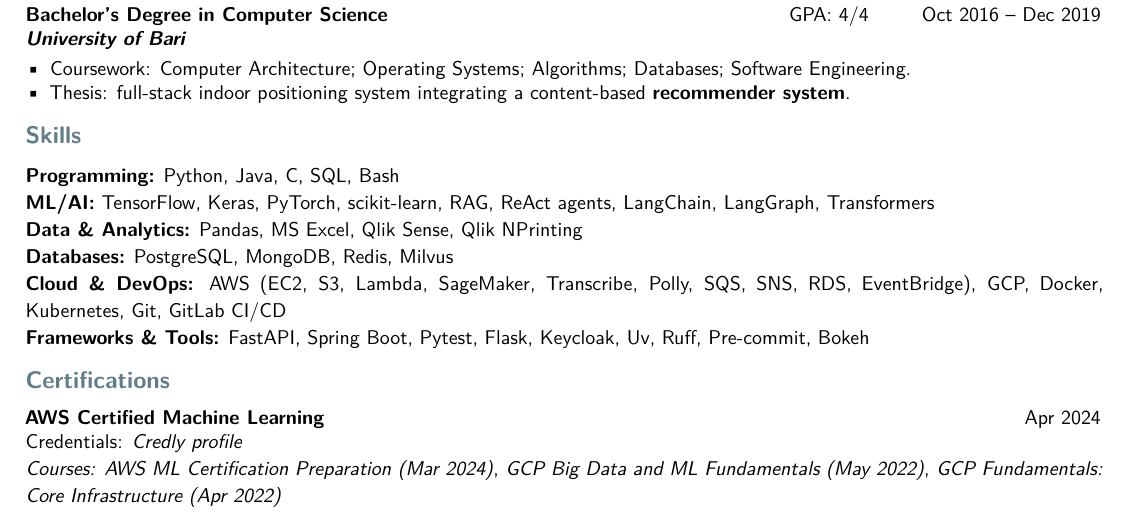
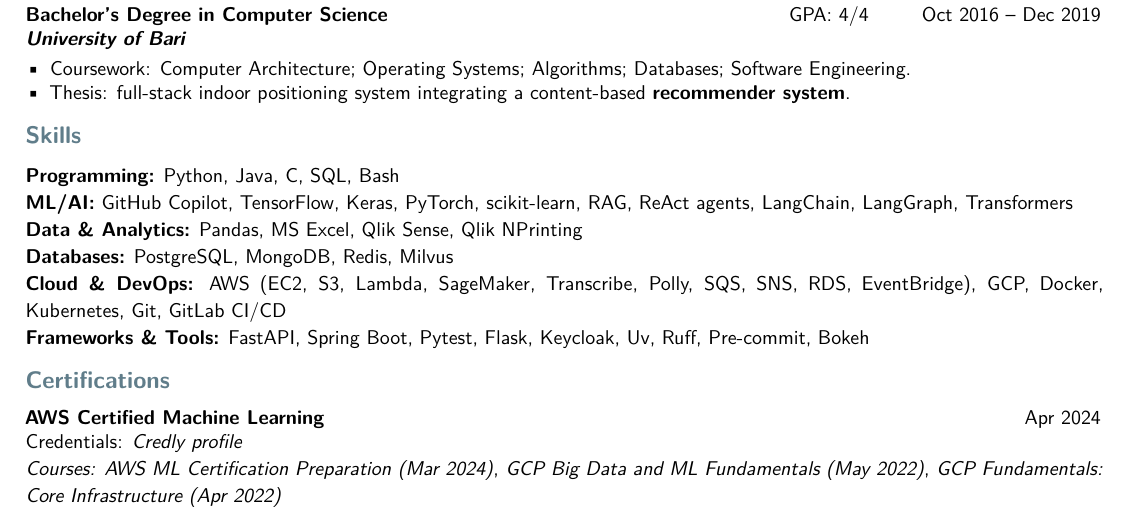
Before and after one commit to francesco-s/curriculum-en-ats, a LaTeX CV (resume.tex): part of the page, cut so that both start at the same text. Compiled offline with pdfLaTeX.

Commit message:
minor: - Add Copilot

```diff
--- a/resume.tex
+++ b/resume.tex
@@ -121,7 +121,7 @@
     \section*{Skills}
     {\small
         \textbf{Programming:} Python, Java, C, SQL, Bash \\
-        \textbf{ML/AI:} TensorFlow, Keras, PyTorch, scikit-learn, RAG, ReAct agents, LangChain, LangGraph, Transformers \\
+        \textbf{ML/AI:} GitHub Copilot, TensorFlow, Keras, PyTorch, scikit-learn, RAG, ReAct agents, LangChain, LangGraph, Transformers \\
         \textbf{Data \& Analytics:} Pandas, MS Excel, Qlik Sense, Qlik NPrinting \\
         \textbf{Databases:} PostgreSQL, MongoDB, Redis, Milvus \\
         \textbf{Cloud \& DevOps:} AWS (EC2, S3, Lambda, SageMaker, Transcribe, Polly, SQS, SNS, RDS, EventBridge), GCP, Docker, Kubernetes, Git, GitLab CI/CD \\
```
Also changed, not shown: resume.pdf.
